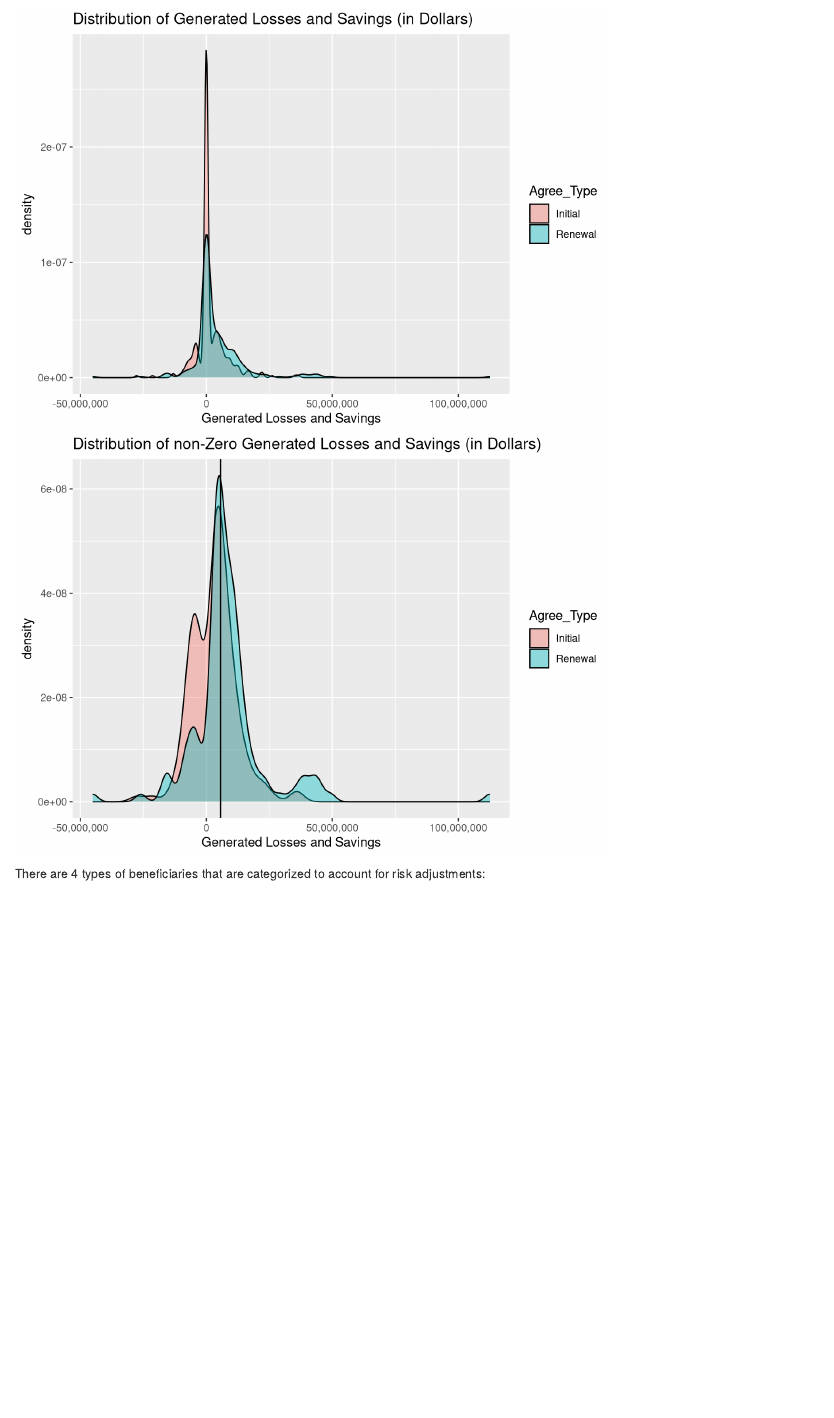
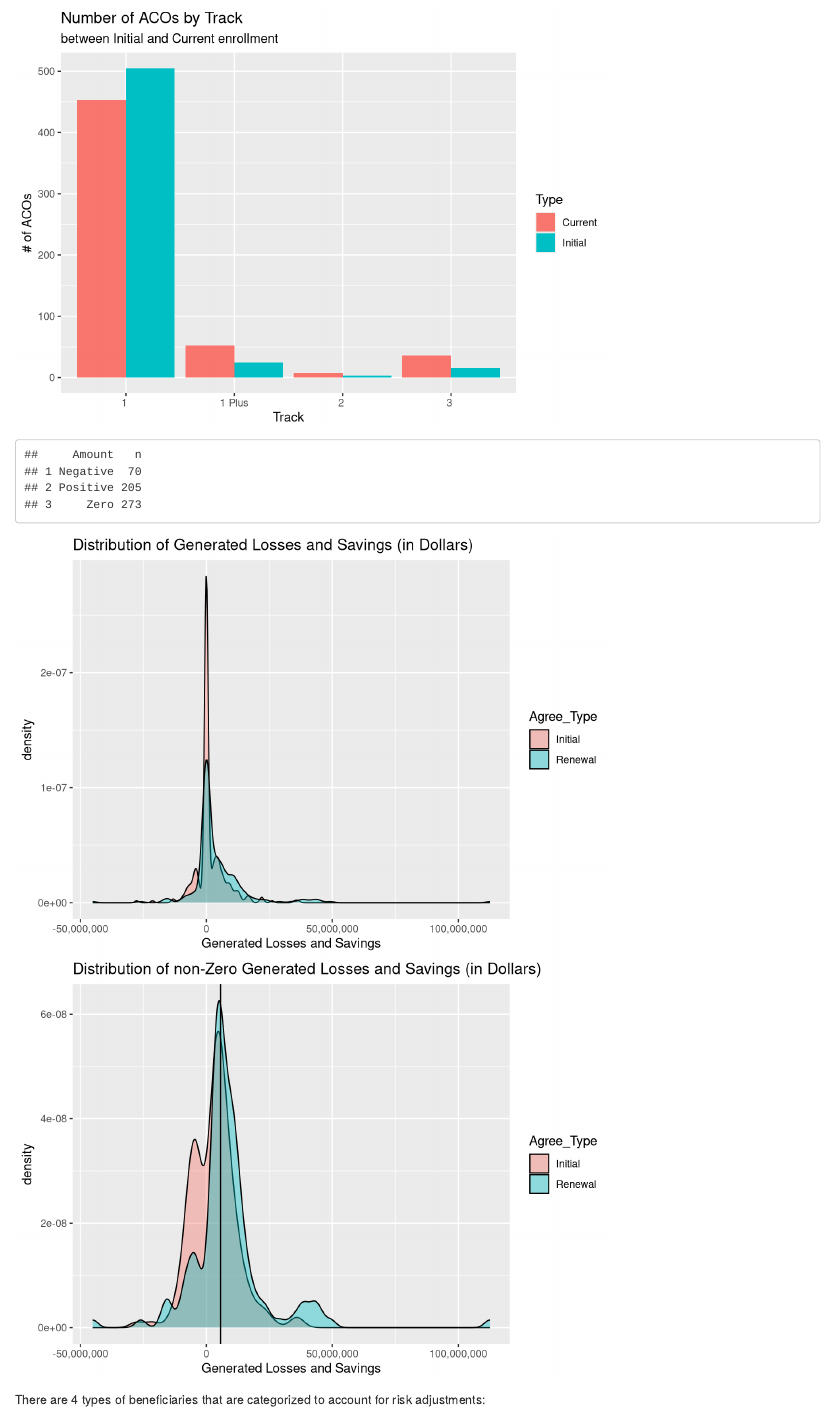
Before and after one commit to karenmjiang/Final-Project, an R Markdown document (ms_3.Rmd): the page in a window 1100 px wide, from 1180 px down before the commit and from 690 px down after it. Rendered offline with R 4.5, knitr and Pandoc, with nearby package versions; some code elsewhere in the file could not run offline.

````diff
--- a/ms_3.Rmd
+++ b/ms_3.Rmd
@@ -76,6 +76,12 @@
 ```{r}
 # Generated Total Savings / Losses
 
+aco %>% select(GenSaveLoss) %>%
+  mutate(Amount = "Zero") %>%
+  mutate(Amount = ifelse(GenSaveLoss > 0, "Positive", Amount)) %>%
+  mutate(Amount = ifelse(GenSaveLoss < 0, "Negative", Amount)) %>%
+  count(Amount)
+
 ggplot(aco, aes(x=GenSaveLoss, fill = Agree_Type)) +
   geom_density(alpha = 0.4) +
   scale_x_continuous(labels = scales::comma) +
````
Also changed, not shown: about/app.R (+0 -1 lines), ms_3.html, ms_3.Rmd (2 more changed lines).
